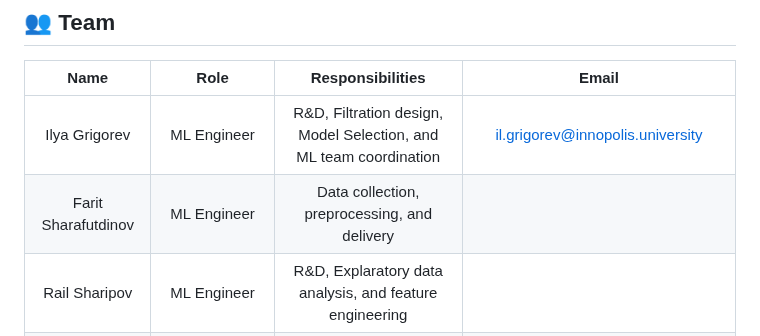
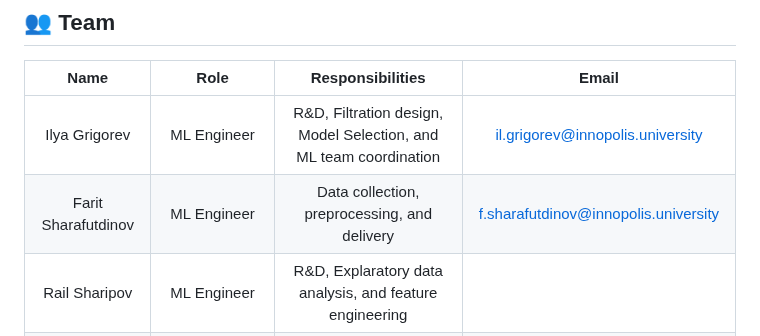
Before and after one commit to IU-Capstone-Project-2025/Metalytics, a Markdown page: README.md, the part around the change. GitHub-like rendering.

Commit message:
Added email in Team section

```diff
--- a/README.md
+++ b/README.md
@@ -60,7 +60,7 @@ _Coming soon_
 |       **Name**       |         **Role**          |              **Responsibilities**               |      **Email**      |
 |:--------------------:|:-------------------------:|:-----------------------------------------------:|:--------------------------:|
 | Ilya Grigorev        | ML Engineer               | R&D, Filtration design, Model Selection, and ML team coordination |         il.grigorev@innopolis.university                 |
-| Farit Sharafutdinov  | ML Engineer               | Data collection, preprocessing, and delivery     |                          |
+| Farit Sharafutdinov  | ML Engineer               | Data collection, preprocessing, and delivery     |           f.sharafutdinov@innopolis.university               |
 | Rail Sharipov        | ML Engineer               | R&D, Explaratory data analysis, and feature engineering                                 |                          |
 | Askar Kadyrgulov     | Backend Developer         | Development and Operations for backend and ML, scraping functionality                   |            a.kadyrgulov@innopolis.university              |
 | Nikita Solomennikov  | Designer                  | Creating design for frontend                     |              n.solomennikov@innopolis.unisersity            |
```
